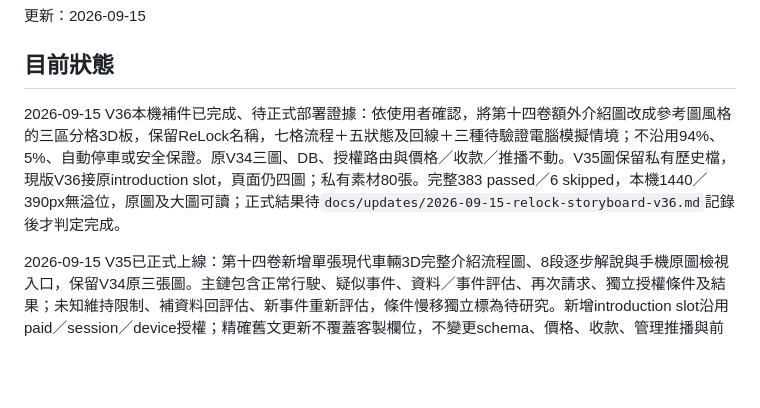
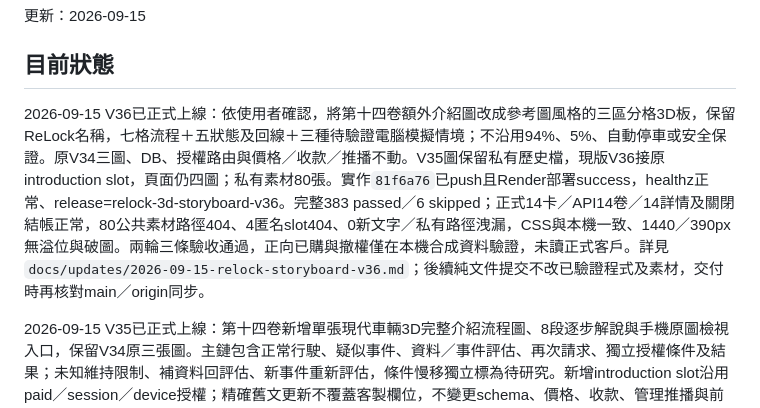
Before and after one commit to fishxit777/TianWaiYiBi, a Markdown page: HANDOFF.md, the part around the change. Rendered like a GitHub page; blank space fills up the shorter version.

```diff
--- a/HANDOFF.md
+++ b/HANDOFF.md
@@ -4,7 +4,7 @@
 
 ## 目前狀態
 
-2026-09-15 V36本機補件已完成、待正式部署證據：依使用者確認，將第十四卷額外介紹圖改成參考圖風格的三區分格3D板，保留ReLock名稱，七格流程＋五狀態及回線＋三種待驗證電腦模擬情境；不沿用94%、5%、自動停車或安全保證。原V34三圖、DB、授權路由與價格／收款／推播不動。V35圖保留私有歷史檔，現版V36接原introduction slot，頁面仍四圖；私有素材80張。完整383 passed／6 skipped，本機1440／390px無溢位，原圖及大圖可讀；正式結果待`docs/updates/2026-09-15-relock-storyboard-v36.md`記錄後才判定完成。
+2026-09-15 V36已正式上線：依使用者確認，將第十四卷額外介紹圖改成參考圖風格的三區分格3D板，保留ReLock名稱，七格流程＋五狀態及回線＋三種待驗證電腦模擬情境；不沿用94%、5%、自動停車或安全保證。原V34三圖、DB、授權路由與價格／收款／推播不動。V35圖保留私有歷史檔，現版V36接原introduction slot，頁面仍四圖；私有素材80張。實作`81f6a76`已push且Render部署success，healthz正常、release=relock-3d-storyboard-v36。完整383 passed／6 skipped；正式14卡／API14卷／14詳情及關閉結帳正常，80公共素材路徑404、4匿名slot404、0新文字／私有路徑洩漏，CSS與本機一致、1440／390px無溢位與破圖。兩輪三條驗收通過，正向已購與撤權僅在本機合成資料驗證，未讀正式客戶。詳見`docs/updates/2026-09-15-relock-storyboard-v36.md`；後續純文件提交不改已驗證程式及素材，交付時再核對main／origin同步。
 
 2026-09-15 V35已正式上線：第十四卷新增單張現代車輛3D完整介紹流程圖、8段逐步解說與手機原圖檢視入口，保留V34原三張圖。主鏈包含正常行駛、疑似事件、資料／事件評估、再次請求、獨立授權條件及結果；未知維持限制、補資料回評估、新事件重新評估，條件慢移獨立標為待研究。新增introduction slot沿用paid／session／device授權；精確舊文更新不覆蓋客製欄位，不變更schema、價格、收款、管理推播與前十三卷。實作`388696a`已push且Render部署success；healthz=status=ok、release=relock-3d-introduction-v35。完整382 passed／6 skipped，私有圖累計79張；正式14卡／API14卷／14詳情及關閉结帳均正常，79個公共素材路徑404、4個匿名slot404、0介紹／真名／內文／素材路徑洩漏，CSS與本機一致、1440／390px公開頁無溢位及破圖。正向買家與撤權只用本機合成資料測試，未讀正式客戶。兩輪驗收三條均通過；圖仍是概念，不是車規或安全成效證據。詳見`docs/updates/2026-09-15-relock-3d-introduction-v35.md`。後續純文件交接提交不變更上述程式／素材；最新main／origin同步在交付時再核對。
 
```
Also changed, not shown: docs/updates/2026-09-15-relock-storyboard-v36.md (+9 -2 lines).
